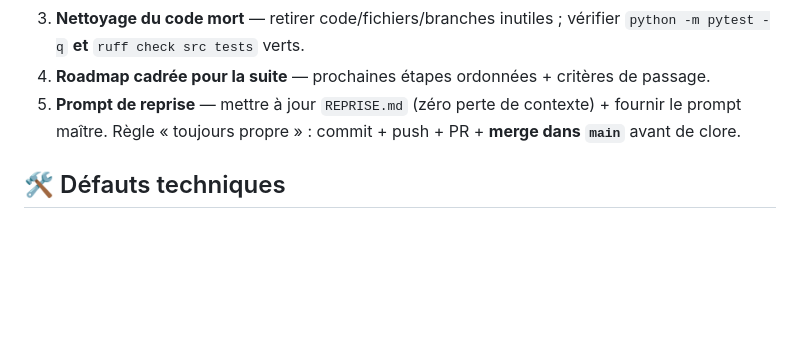
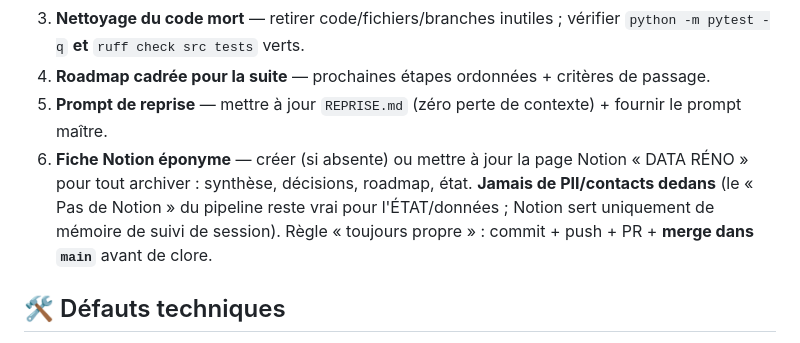
Before and after one commit to PaulGERARD161098/DATARENO-, a Markdown page: CLAUDE.md, the part around the change. GitHub-like rendering; blank space fills up the shorter version.

Commit message:
Rituel fin de session += fiche Notion éponyme (#15)
CLAUDE.md : point 6 du rituel de fin de session = créer/MAJ la fiche Notion « DATA RÉNO » (jamais de PII ; le « Pas de Notion » ne vise que l'état/données du pipeline).

```diff
--- a/CLAUDE.md
+++ b/CLAUDE.md
@@ -35,6 +35,10 @@ Dès que Paul dit « fin de session » (ou équivalent), exécuter **dans l'ordr
 4. **Roadmap cadrée pour la suite** — prochaines étapes ordonnées + critères de passage.
 5. **Prompt de reprise** — mettre à jour `REPRISE.md` (zéro perte de contexte) + fournir
    le prompt maître.
+6. **Fiche Notion éponyme** — créer (si absente) ou mettre à jour la page Notion
+   « DATA RÉNO » pour tout archiver : synthèse, décisions, roadmap, état. **Jamais de
+   PII/contacts dedans** (le « Pas de Notion » du pipeline reste vrai pour l'ÉTAT/données ;
+   Notion sert uniquement de mémoire de suivi de session).
 Règle « toujours propre » : commit + push + PR + **merge dans `main`** avant de clore.
 
 ## 🛠️ Défauts techniques
```
